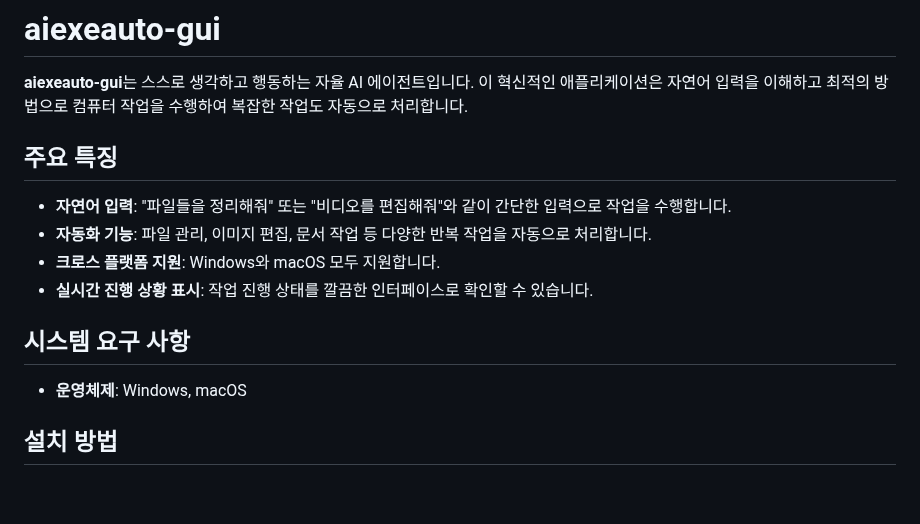
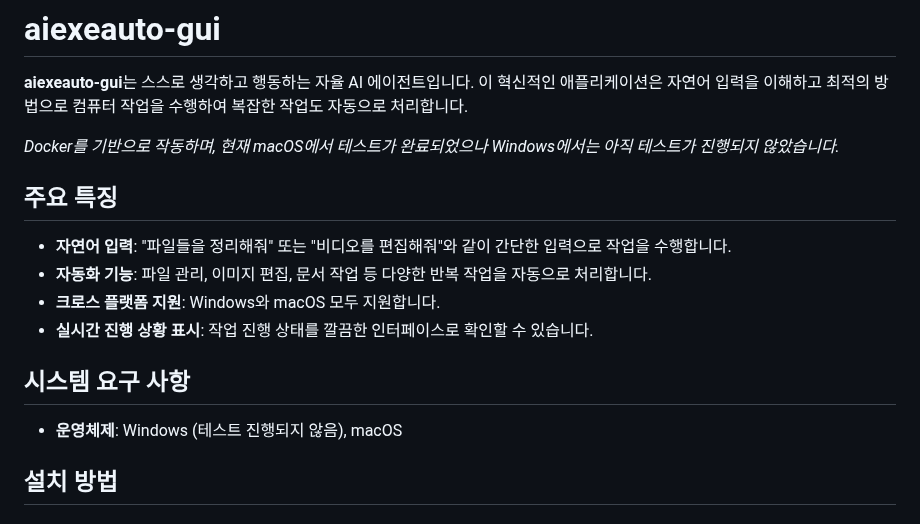
Before and after one commit to kstost/aiexeauto-gui, a Markdown page: README.md, the part around the change. Drawn GitHub-style; blank space fills up the shorter version.

```diff
--- a/README.md
+++ b/README.md
@@ -1,6 +1,8 @@
 # aiexeauto-gui
 
 **aiexeauto-gui**는 스스로 생각하고 행동하는 자율 AI 에이전트입니다. 이 혁신적인 애플리케이션은 자연어 입력을 이해하고 최적의 방법으로 컴퓨터 작업을 수행하여 복잡한 작업도 자동으로 처리합니다.
+
+_Docker를 기반으로 작동하며, 현재 macOS에서 테스트가 완료되었으나 Windows에서는 아직 테스트가 진행되지 않았습니다._
 
 ## 주요 특징
 
@@ -11,7 +13,7 @@
 
 ## 시스템 요구 사항
 
-- **운영체제**: Windows, macOS
+- **운영체제**: Windows (테스트 진행되지 않음), macOS
 
 ## 설치 방법
 
```
